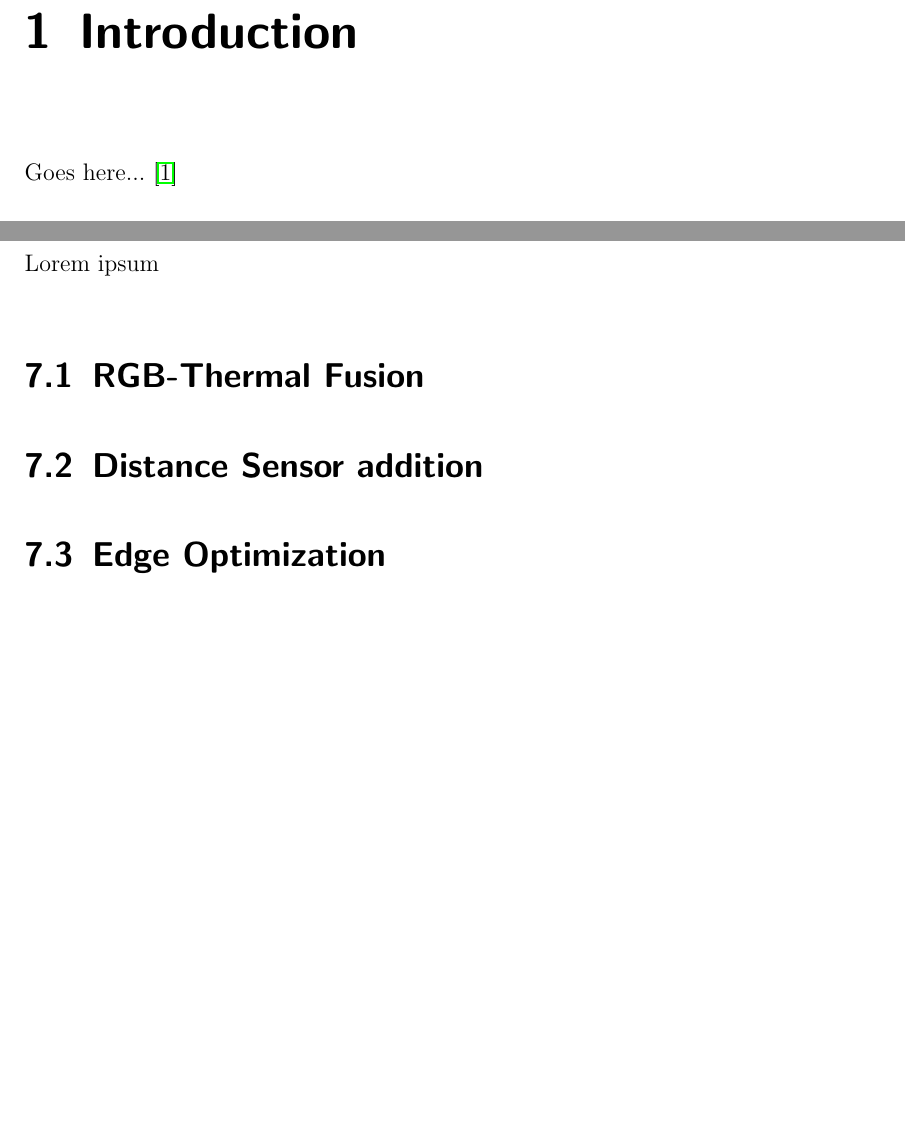
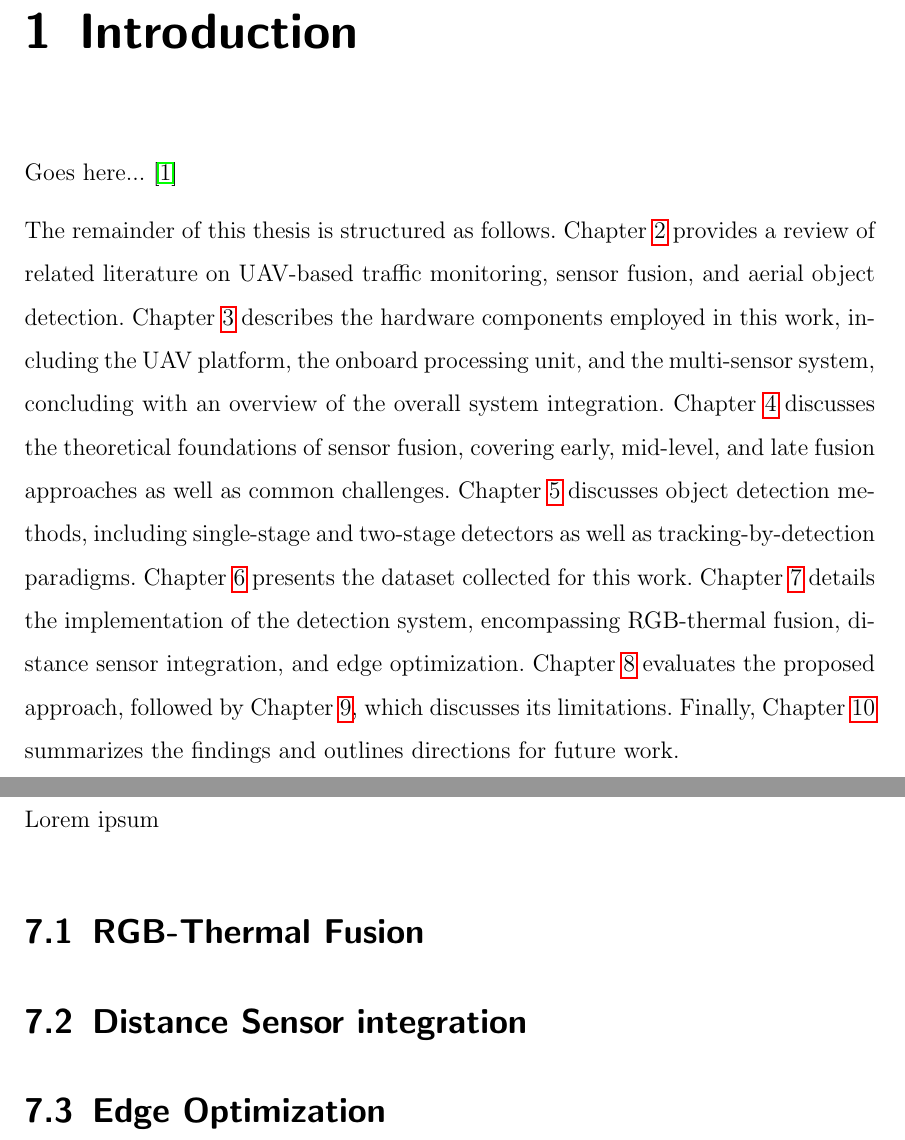
Before and after one commit to dominikschweigl/bachelor_thesis, a LaTeX thesis (bachelor.tex): two parts of pages 7 and 18 of 22, joined at a grey line, cut so that both start at the same text, the shorter picture padded with empty space. Compiled offline with pdfLaTeX.

Commit message:
add thesis outline in introduction

```diff
--- a/bachelor.tex
+++ b/bachelor.tex
@@ -190,4 +190,25 @@ Unterschrift: & & \rule{7cm}{0.4pt}
 Goes here...
 \cite{karle2017semantify}
 
+The remainder of this thesis is structured as follows.
+Chapter~\ref{chap:literature_review} provides a review of related
+literature on UAV-based traffic monitoring, sensor fusion, and aerial
+object detection. Chapter~\ref{chap:hardware} describes the hardware
+components employed in this work, including the UAV platform, the
+onboard processing unit, and the multi-sensor system, concluding with
+an overview of the overall system integration.
+Chapter~\ref{chap:sensor_fusion} discusses the theoretical foundations
+of sensor fusion, covering early, mid-level, and late fusion approaches
+as well as common challenges. Chapter~\ref{chap:object_detection}
+discusses object detection methods, including single-stage and
+two-stage detectors as well as tracking-by-detection paradigms.
+Chapter~\ref{chap:dataset} presents the dataset collected for this
+work. Chapter~\ref{chap:implementation} details the implementation
+of the detection system, encompassing RGB-thermal fusion, distance
+sensor integration, and edge optimization.
+Chapter~\ref{chap:evaluation} evaluates the proposed approach,
+followed by Chapter~\ref{chap:limitations}, which discusses its
+limitations. Finally, Chapter~\ref{chap:conclusion} summarizes the
+findings and outlines directions for future work.
+
 \chapter{Literature Review}
@@ -495,11 +522,13 @@ Lorem ipsum
 
 \newpage
 \chapter{Detection Implementation}
+\label{chap:implementation}
+
 Lorem ipsum
 
 \section{RGB-Thermal Fusion}
 
-\section{Distance Sensor addition}
+\section{Distance Sensor integration}
 
 \section{Edge Optimization}
 
```
Also changed, not shown: bachelor.tex (11 more changed lines).
